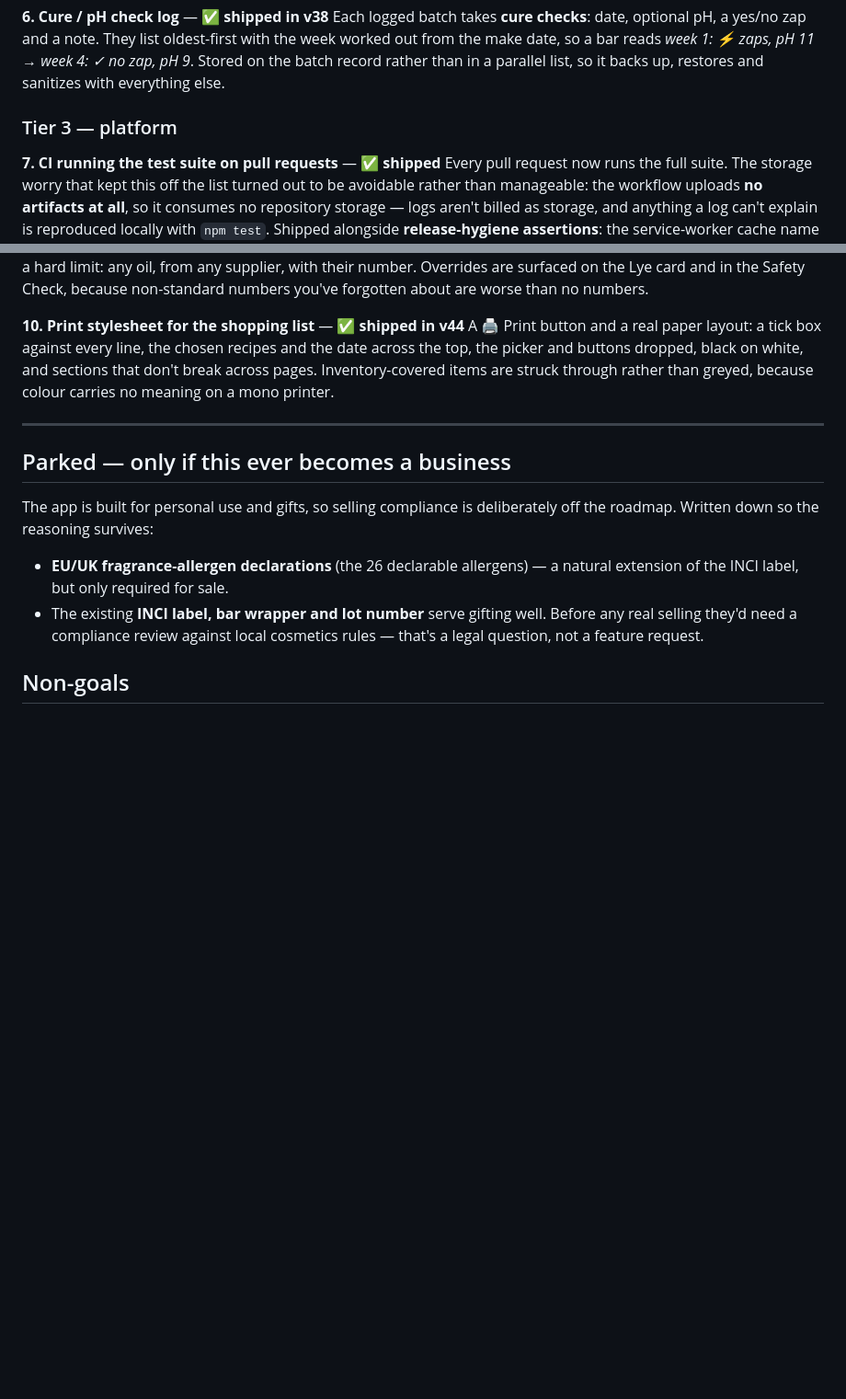
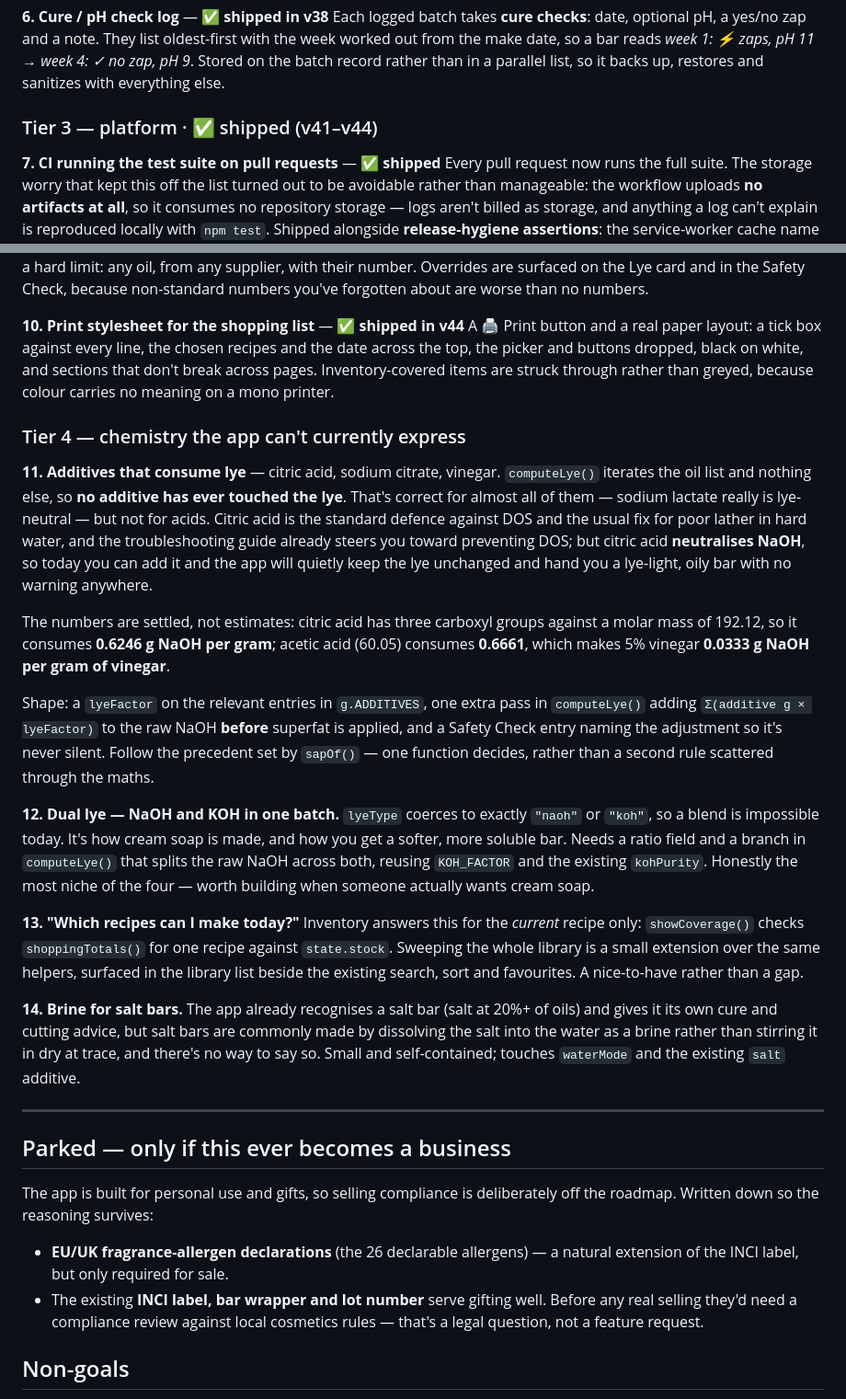
Before and after one commit to PhatBanana/Soap, a Markdown page: ROADMAP.md, 2 parts joined by grey strips. Shown at 92% size. Drawn GitHub-style; blank space fills up the shorter version.

Commit message:
Roadmap: add Tier 4 (#61)
Tiers 1-3 are shipped and the roadmap read as finished. Looked for genuine gaps
rather than padding and found four, one of which is a real correctness problem.

11. Additives that consume lye. computeLye() iterates the oil list and nothing
    else, so no additive has ever affected the lye. Correct for almost all of
    them — sodium lactate really is lye-neutral — but not for acids. Citric acid
    is the standard defence against DOS, which the troubleshooting guide already
    points you toward, and it neutralises NaOH: add it today and the app quietly
    keeps the lye unchanged and gives you a lye-light, oily bar with no warning.
    Numbers are settled rather than estimated — citric acid 0.6246 g NaOH per
    gram (3 carboxyl groups, MW 192.12), acetic acid 0.6661, so 5% vinegar is
    0.0333 per gram of vinegar.

12. Dual lye. lyeType coerces to exactly naoh or koh, so cream soap is
    impossible. Recorded as the most niche of the four.

13. "Which recipes can I make today?" Inventory only checks the current recipe.

14. Brine for salt bars. The app recognises a salt bar but can't express making
    it with brine rather than dry salt at trace.

Also marks the Tier 3 heading as shipped, matching Tiers 1 and 2, and leaves
item 9's open half (more oils and fragrance oils) as written.

Docs only — no version bump, since bumping would invalidate every cached copy
for a roadmap edit. Verified every code reference cited still resolves.


Claude-Session: https://claude.ai/code/session_01SHumppsnShkxrgjNmtSGHz

Co-authored-by: Claude <noreply@anthropic.com>

```diff
--- a/ROADMAP.md
+++ b/ROADMAP.md
@@ -141,7 +141,7 @@ They list oldest-first with the week worked out from the make date, so a bar rea
 *week 1: ⚡ zaps, pH 11* → *week 4: ✓ no zap, pH 9*. Stored on the batch record rather
 than in a parallel list, so it backs up, restores and sanitizes with everything else.
 
-### Tier 3 — platform
+### Tier 3 — platform  ·  ✅ shipped (v41–v44)
 
 **7. CI running the test suite on pull requests** — ✅ **shipped**
 Every pull request now runs the full suite. The storage worry that kept this off the
@@ -180,6 +180,45 @@ recipes and the date across the top, the picker and buttons dropped, black on wh
 and sections that don't break across pages. Inventory-covered items are struck through
 rather than greyed, because colour carries no meaning on a mono printer.
 
+### Tier 4 — chemistry the app can't currently express
+
+**11. Additives that consume lye** — citric acid, sodium citrate, vinegar.
+`computeLye()` iterates the oil list and nothing else, so **no additive has ever touched
+the lye**. That's correct for almost all of them — sodium lactate really is lye-neutral
+— but not for acids. Citric acid is the standard defence against DOS and the usual fix
+for poor lather in hard water, and the troubleshooting guide already steers you toward
+preventing DOS; but citric acid **neutralises NaOH**, so today you can add it and the
+app will quietly keep the lye unchanged and hand you a lye-light, oily bar with no
+warning anywhere.
+
+The numbers are settled, not estimates: citric acid has three carboxyl groups against a
+molar mass of 192.12, so it consumes **0.6246 g NaOH per gram**; acetic acid (60.05)
+consumes **0.6661**, which makes 5% vinegar **0.0333 g NaOH per gram of vinegar**.
+
+Shape: a `lyeFactor` on the relevant entries in `g.ADDITIVES`, one extra pass in
+`computeLye()` adding `Σ(additive g × lyeFactor)` to the raw NaOH **before** superfat is
+applied, and a Safety Check entry naming the adjustment so it's never silent. Follow the
+precedent set by `sapOf()` — one function decides, rather than a second rule scattered
+through the maths.
+
+**12. Dual lye — NaOH and KOH in one batch.** `lyeType` coerces to exactly `"naoh"` or
+`"koh"`, so a blend is impossible today. It's how cream soap is made, and how you get a
+softer, more soluble bar. Needs a ratio field and a branch in `computeLye()` that splits
+the raw NaOH across both, reusing `KOH_FACTOR` and the existing `kohPurity`. Honestly
+the most niche of the four — worth building when someone actually wants cream soap.
+
+**13. "Which recipes can I make today?"** Inventory answers this for the *current*
+recipe only: `showCoverage()` checks `shoppingTotals()` for one recipe against
+`state.stock`. Sweeping the whole library is a small extension over the same helpers,
+surfaced in the library list beside the existing search, sort and favourites. A
+nice-to-have rather than a gap.
+
+**14. Brine for salt bars.** The app already recognises a salt bar (salt at 20%+ of
+oils) and gives it its own cure and cutting advice, but salt bars are commonly made by
+dissolving the salt into the water as a brine rather than stirring it in dry at trace,
+and there's no way to say so. Small and self-contained; touches `waterMode` and the
+existing `salt` additive.
+
 ---
 
 ## Parked — only if this ever becomes a business
```
